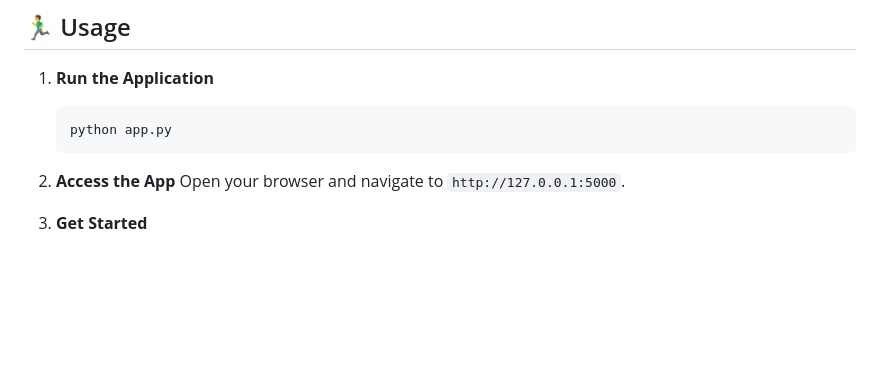
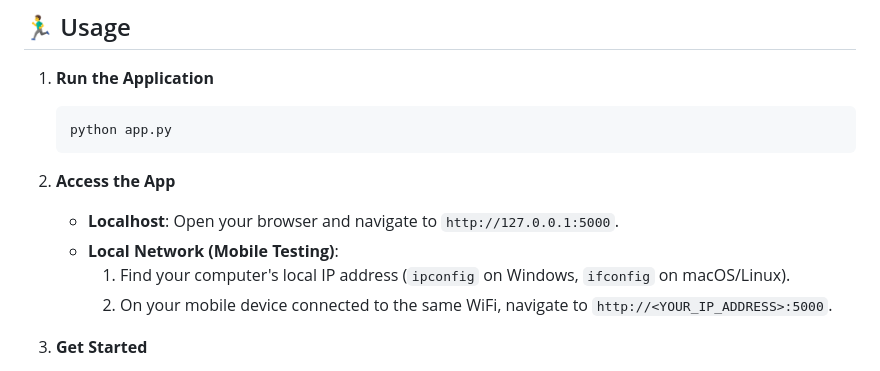
Before and after one commit to Leo00703/FITMeal, a Markdown page: README.md, the part around the change. Rendered like a GitHub page; blank space fills up the shorter version.

Commit message:
Update README.md: add instructions for accessing the app on local network for mobile testing

````diff
--- a/README.md
+++ b/README.md
@@ -71,7 +71,10 @@ FITMeal Planner is an intelligent, AI-powered web application designed to help u
    ```
 
 2. **Access the App**
-   Open your browser and navigate to `http://127.0.0.1:5000`.
+   - **Localhost**: Open your browser and navigate to `http://127.0.0.1:5000`.
+   - **Local Network (Mobile Testing)**:
+     1. Find your computer's local IP address (`ipconfig` on Windows, `ifconfig` on macOS/Linux).
+     2. On your mobile device connected to the same WiFi, navigate to `http://<YOUR_IP_ADDRESS>:5000`.
 
 3. **Get Started**
    - Register for a new account.
````
